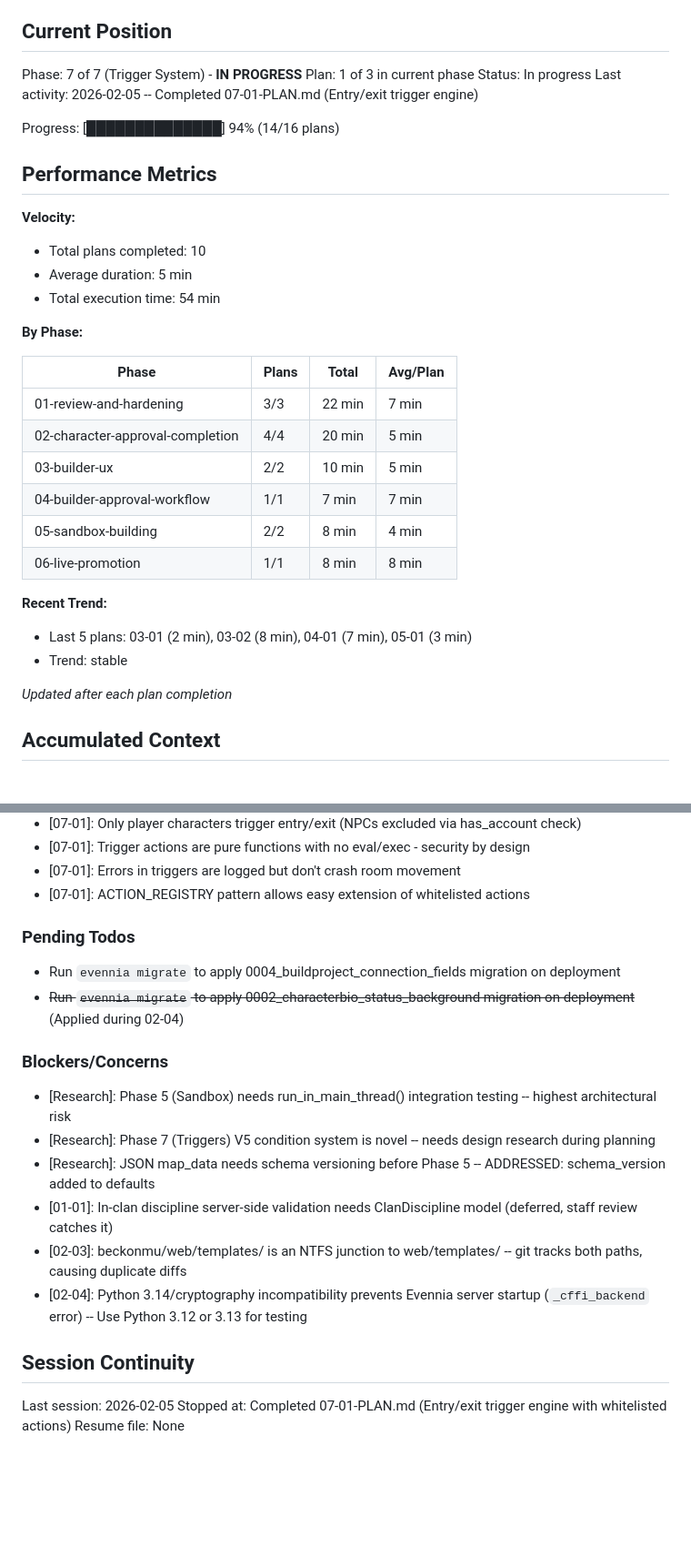
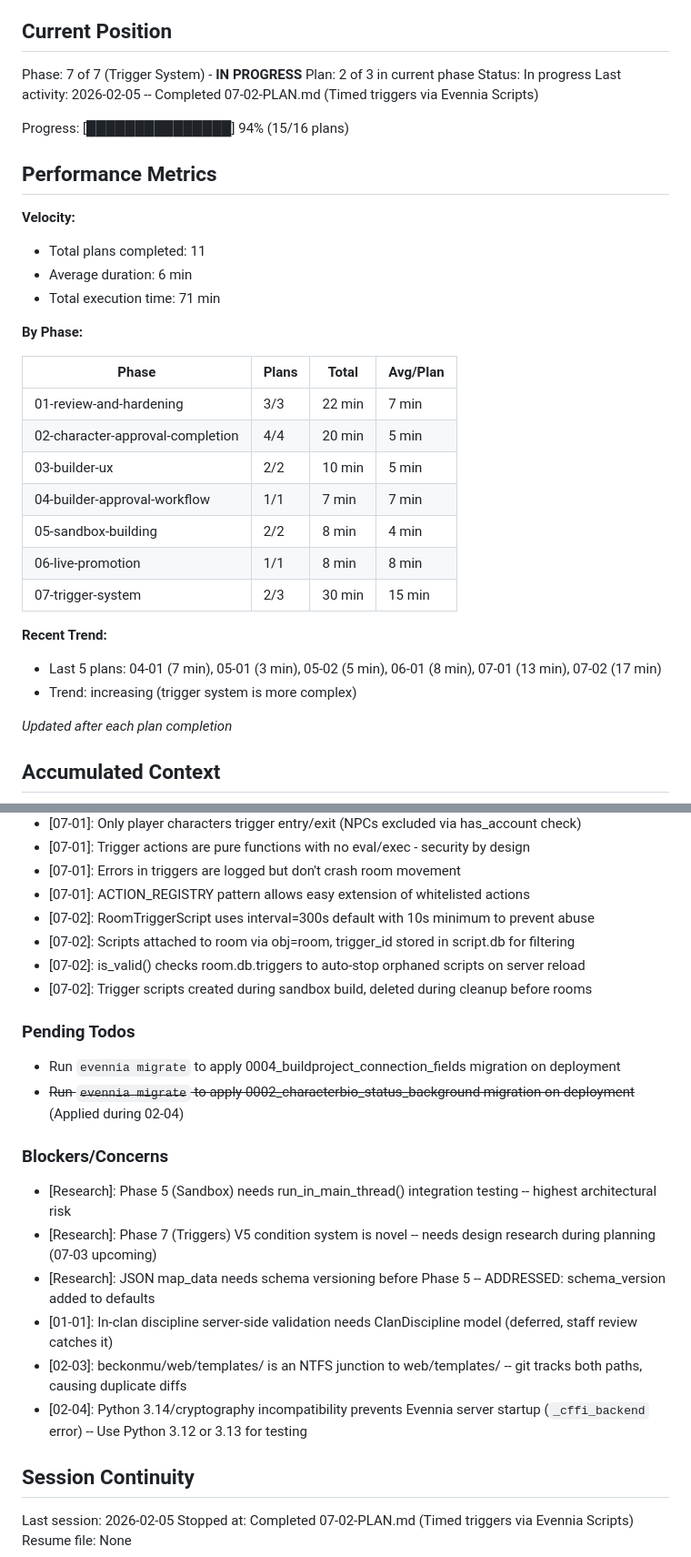
Before and after one commit to DasBluEyedDevil/TheBeckoningMU, a Markdown page: .planning/STATE.md, 2 parts joined by grey strips. Shown at 91% size. Drawn GitHub-style; blank space fills up the shorter version.

Commit message:
docs(07-02): complete timed triggers plan
Tasks completed: 3/3
- Task 1: Create RoomTriggerScript typeclass
- Task 2: Create trigger script management module
- Task 3: Integrate timed triggers into sandbox building

SUMMARY: .planning/phases/07-trigger-system/07-02-SUMMARY.md

```diff
--- a/.planning/STATE.md
+++ b/.planning/STATE.md
@@ -10,18 +10,18 @@ See: .planning/PROJECT.md (updated 2026-02-03)
 ## Current Position
 
 Phase: 7 of 7 (Trigger System) - **IN PROGRESS**
-Plan: 1 of 3 in current phase
+Plan: 2 of 3 in current phase
 Status: In progress
-Last activity: 2026-02-05 -- Completed 07-01-PLAN.md (Entry/exit trigger engine)
+Last activity: 2026-02-05 -- Completed 07-02-PLAN.md (Timed triggers via Evennia Scripts)
 
-Progress: [██████████████] 94% (14/16 plans)
+Progress: [███████████████] 94% (15/16 plans)
 
 ## Performance Metrics
 
 **Velocity:**
-- Total plans completed: 10
-- Average duration: 5 min
-- Total execution time: 54 min
+- Total plans completed: 11
+- Average duration: 6 min
+- Total execution time: 71 min
 
 **By Phase:**
 
@@ -33,10 +33,11 @@ Progress: [██████████████] 94% (14/16 plans)
 | 04-builder-approval-workflow | 1/1 | 7 min | 7 min |
 | 05-sandbox-building | 2/2 | 8 min | 4 min |
 | 06-live-promotion | 1/1 | 8 min | 8 min |
+| 07-trigger-system | 2/3 | 30 min | 15 min |
 
 **Recent Trend:**
-- Last 5 plans: 03-01 (2 min), 03-02 (8 min), 04-01 (7 min), 05-01 (3 min)
-- Trend: stable
+- Last 5 plans: 04-01 (7 min), 05-01 (3 min), 05-02 (5 min), 06-01 (8 min), 07-01 (13 min), 07-02 (17 min)
+- Trend: increasing (trigger system is more complex)
 
 *Updated after each plan completion*
 
@@ -91,6 +92,10 @@ Recent decisions affecting current work:
 - [07-01]: Trigger actions are pure functions with no eval/exec - security by design
 - [07-01]: Errors in triggers are logged but don't crash room movement
 - [07-01]: ACTION_REGISTRY pattern allows easy extension of whitelisted actions
+- [07-02]: RoomTriggerScript uses interval=300s default with 10s minimum to prevent abuse
+- [07-02]: Scripts attached to room via obj=room, trigger_id stored in script.db for filtering
+- [07-02]: is_valid() checks room.db.triggers to auto-stop orphaned scripts on server reload
+- [07-02]: Trigger scripts created during sandbox build, deleted during cleanup before rooms
 
 ### Pending Todos
 
@@ -100,7 +105,7 @@ Recent decisions affecting current work:
 ### Blockers/Concerns
 
 - [Research]: Phase 5 (Sandbox) needs run_in_main_thread() integration testing -- highest architectural risk
-- [Research]: Phase 7 (Triggers) V5 condition system is novel -- needs design research during planning
+- [Research]: Phase 7 (Triggers) V5 condition system is novel -- needs design research during planning (07-03 upcoming)
 - [Research]: JSON map_data needs schema versioning before Phase 5 -- ADDRESSED: schema_version added to defaults
 - [01-01]: In-clan discipline server-side validation needs ClanDiscipline model (deferred, staff review catches it)
 - [02-03]: beckonmu/web/templates/ is an NTFS junction to web/templates/ -- git tracks both paths, causing duplicate diffs
@@ -109,5 +114,5 @@ Recent decisions affecting current work:
 ## Session Continuity
 
 Last session: 2026-02-05
-Stopped at: Completed 07-01-PLAN.md (Entry/exit trigger engine with whitelisted actions)
+Stopped at: Completed 07-02-PLAN.md (Timed triggers via Evennia Scripts)
 Resume file: None
```
Also changed, not shown: .planning/ROADMAP.md (+2 -2 lines), 1 other file.
